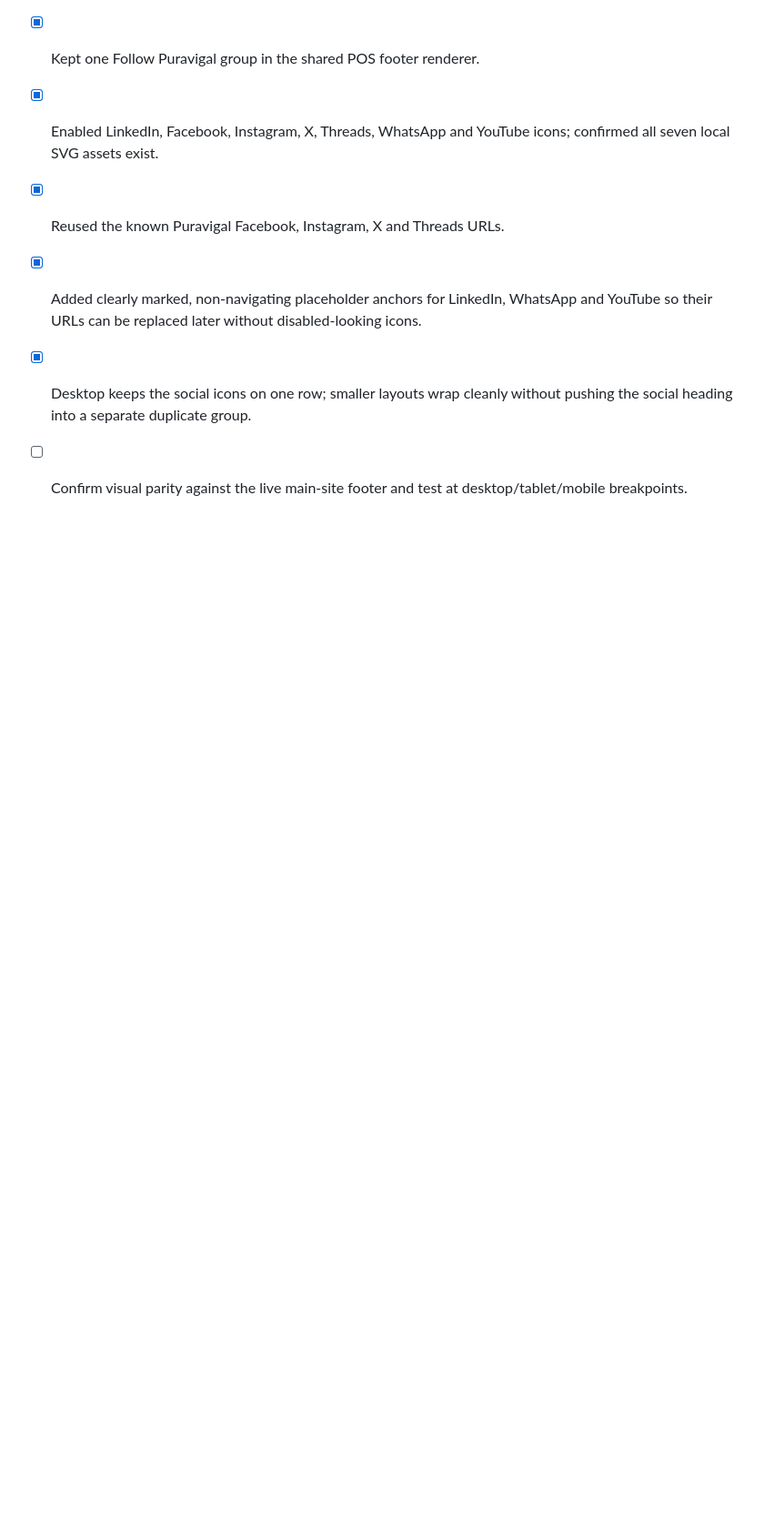
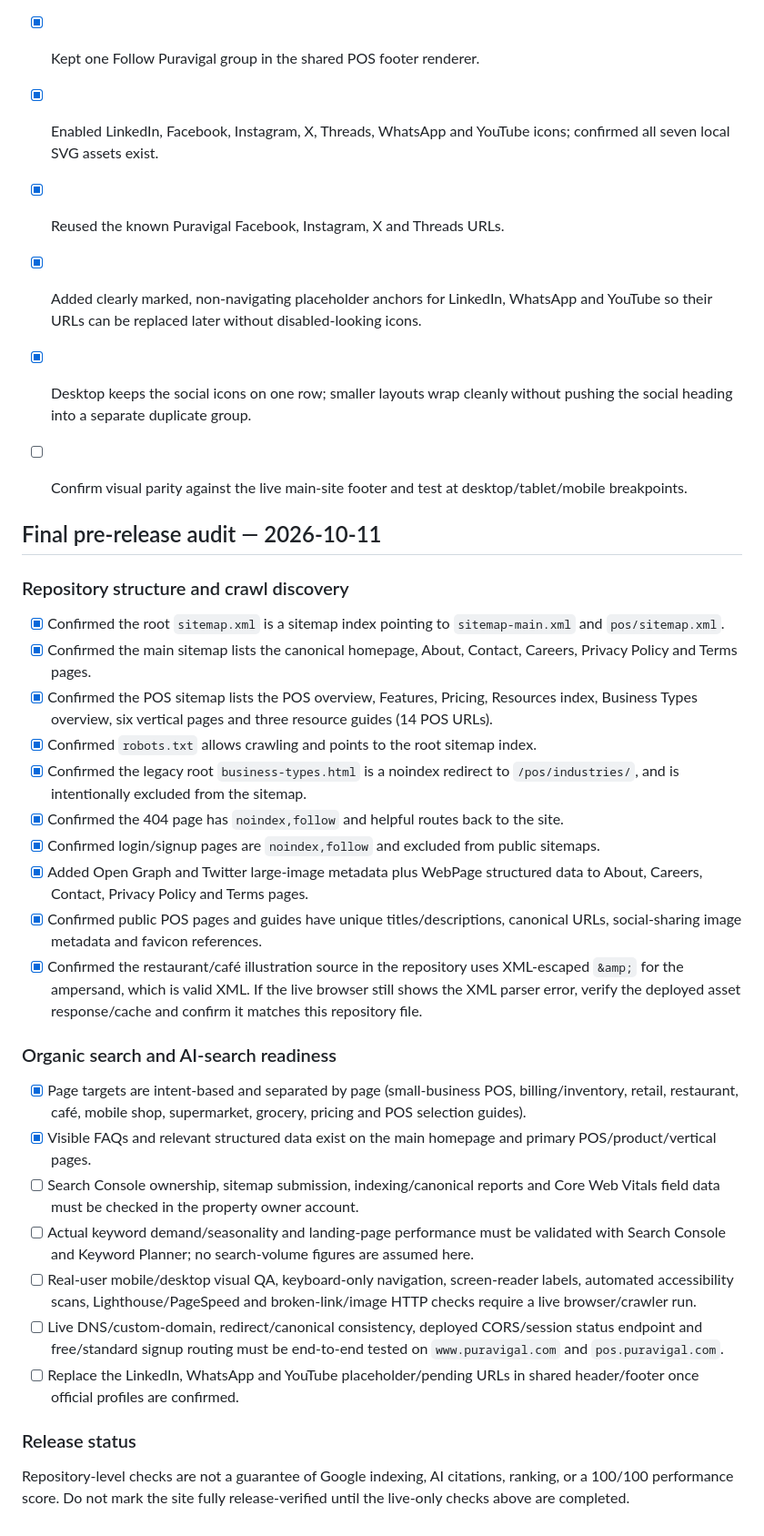
Before and after one commit to Zenventora/puravisite, a Markdown page: SITE-AUDIT.md, the part around the change. Shown at 91% size. Drawn GitHub-style; blank space fills up the shorter version.

Commit message:
Record final site SEO and release-readiness audit findings

```diff
--- a/SITE-AUDIT.md
+++ b/SITE-AUDIT.md
@@ -197,3 +197,30 @@ This is the running audit record. Add every newly reported correction here and k
 - [x] Added clearly marked, non-navigating placeholder anchors for LinkedIn, WhatsApp and YouTube so their URLs can be replaced later without disabled-looking icons.
 - [x] Desktop keeps the social icons on one row; smaller layouts wrap cleanly without pushing the social heading into a separate duplicate group.
 - [ ] Confirm visual parity against the live main-site footer and test at desktop/tablet/mobile breakpoints.
+
+
+## Final pre-release audit — 2026-10-11
+
+### Repository structure and crawl discovery
+- [x] Confirmed the root `sitemap.xml` is a sitemap index pointing to `sitemap-main.xml` and `pos/sitemap.xml`.
+- [x] Confirmed the main sitemap lists the canonical homepage, About, Contact, Careers, Privacy Policy and Terms pages.
+- [x] Confirmed the POS sitemap lists the POS overview, Features, Pricing, Resources index, Business Types overview, six vertical pages and three resource guides (14 POS URLs).
+- [x] Confirmed `robots.txt` allows crawling and points to the root sitemap index.
+- [x] Confirmed the legacy root `business-types.html` is a noindex redirect to `/pos/industries/`, and is intentionally excluded from the sitemap.
+- [x] Confirmed the 404 page has `noindex,follow` and helpful routes back to the site.
+- [x] Confirmed login/signup pages are `noindex,follow` and excluded from public sitemaps.
+- [x] Added Open Graph and Twitter large-image metadata plus WebPage structured data to About, Careers, Contact, Privacy Policy and Terms pages.
+- [x] Confirmed public POS pages and guides have unique titles/descriptions, canonical URLs, social-sharing image metadata and favicon references.
+- [x] Confirmed the restaurant/café illustration source in the repository uses XML-escaped `&amp;` for the ampersand, which is valid XML. If the live browser still shows the XML parser error, verify the deployed asset response/cache and confirm it matches this repository file.
+
+### Organic search and AI-search readiness
+- [x] Page targets are intent-based and separated by page (small-business POS, billing/inventory, retail, restaurant, café, mobile shop, supermarket, grocery, pricing and POS selection guides).
+- [x] Visible FAQs and relevant structured data exist on the main homepage and primary POS/product/vertical pages.
+- [ ] Search Console ownership, sitemap submission, indexing/canonical reports and Core Web Vitals field data must be checked in the property owner account.
+- [ ] Actual keyword demand/seasonality and landing-page performance must be validated with Search Console and Keyword Planner; no search-volume figures are assumed here.
+- [ ] Real-user mobile/desktop visual QA, keyboard-only navigation, screen-reader labels, automated accessibility scans, Lighthouse/PageSpeed and broken-link/image HTTP checks require a live browser/crawler run.
+- [ ] Live DNS/custom-domain, redirect/canonical consistency, deployed CORS/session status endpoint and free/standard signup routing must be end-to-end tested on `www.puravigal.com` and `pos.puravigal.com`.
+- [ ] Replace the LinkedIn, WhatsApp and YouTube placeholder/pending URLs in shared header/footer once official profiles are confirmed.
+
+### Release status
+Repository-level checks are not a guarantee of Google indexing, AI citations, ranking, or a 100/100 performance score. Do not mark the site fully release-verified until the live-only checks above are completed.
```
